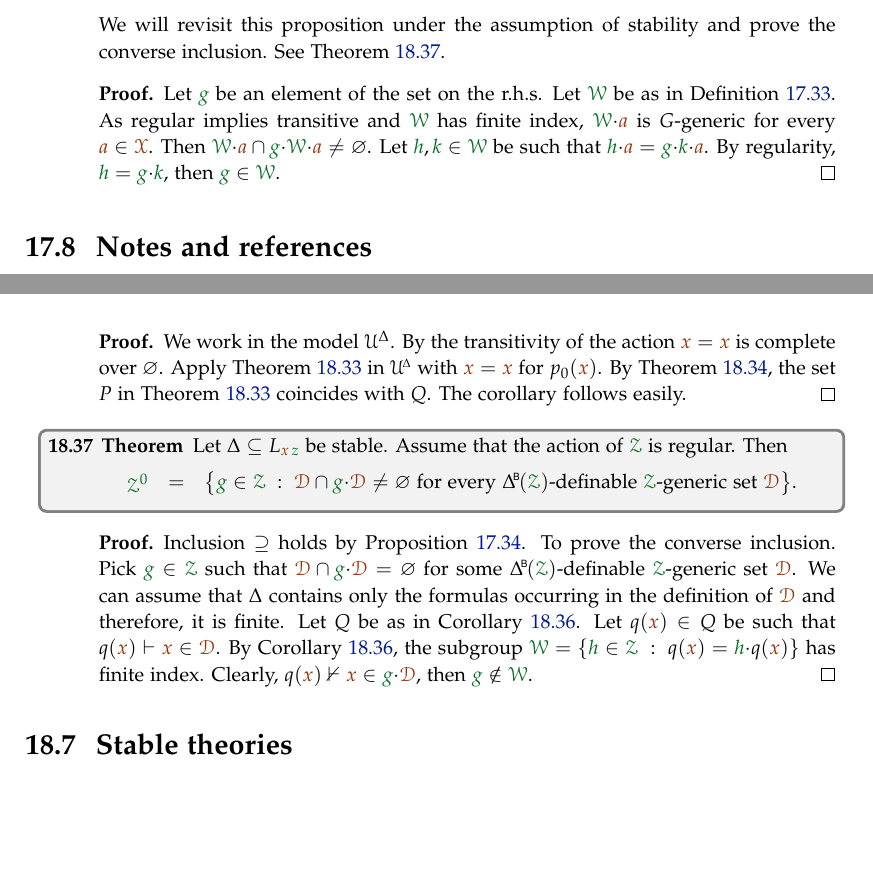
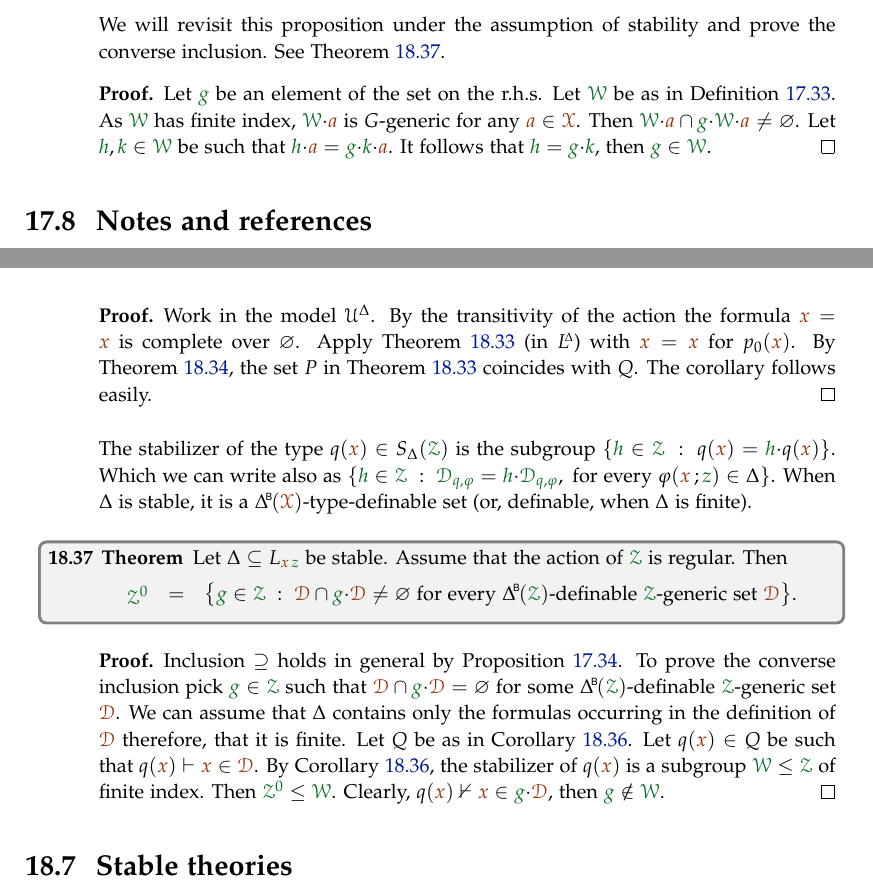
Before and after one commit to domenicozambella/creche, a LaTeX thesis (creche.tex, which reads actions.tex, stability.tex): two parts of pages 150 and 164 of 170, joined at a grey line, cut so that both start at the same text, the shorter picture padded with empty space. The pictures show the PDF file PDF/creche.pdf that the author committed with the source.

Commit message:
aggiustato parametri definizione Z0

```diff
--- a/actions.tex
+++ b/actions.tex
@@ -827,10 +824,10 @@ See Theorem~\ref{thm_Z0_stable}.\vspace*{-0.5\baselineskip}
 \begin{proof}
   Let ${\gr g}$ be an element of the set on the r.h.s.
   Let $\grW$ be as in Definition~\ref{def_G0}.
-  As regular implies transitive and $\grW$ has finite index, $\grW{\cdot}{\mr a}$ is $G$-generic for every ${\mr a}\in\mrX$.
+  As $\grW$ has finite index, $\grW{\cdot}{\mr a}$ is $G$-generic for any ${\mr a}\in\mrX$.
   Then $\grW{\cdot}{\mr a}\cap{\gr g}{\cdot}\grW{\cdot}{\mr a}\neq\varnothing$.
   Let ${\gr h},{\gr k}\in\grW$ be such that ${\gr h}{\cdot}{\mr a}={\gr g}{\cdot}{\gr k}{\cdot}{\mr a}$.
-  By regularity, ${\gr h}={\gr g}{\cdot}{\gr k}$, then ${\gr g}\in\grW$.
+  It follows that ${\gr h}={\gr g}{\cdot}{\gr k}$, then ${\gr g}\in\grW$.
  \end{proof}
 
 %%%%%%%%%%%%%%%%%%%%%%%%%%
--- a/stability.tex
+++ b/stability.tex
@@ -1159,13 +1159,16 @@ It is worthwhile to recall that, under the assumption of stability, Lascar wide
 \end{corollary}
 
 \begin{proof}
-  We work in the model $\U^\Delta$.
-  By the transitivity of the action ${\mr x}={\mr x}$ is complete over $\varnothing$.
-  Apply Theorem~\ref{thm_FER} in $\UDelta$ with ${\mr x}={\mr x}$ for $p_0({\mr x})$.
+  Work in the model $\U^\Delta$.
+  By the transitivity of the action the formula  ${\mr x}={\mr x}$ is complete over $\varnothing$.
+  Apply Theorem~\ref{thm_FER} (in $\LDelta$) with ${\mr x}={\mr x}$ for $p_0({\mr x})$.
   By Theorem~\ref{thm_Ggeneric_persistent}, the set $P$ in Theorem~\ref{thm_FER} coincides with $Q$.
   The corollary follows easily.
 \end{proof}
 
+The stabilizer of the type $q({\mr x})\in S_\Delta(\grZ)$ is the subgroup $\{{\gr h}\in\grZ\ :\ q({\mr x})={\gr h}{\cdot}q({\mr x})\}$.
+Which we can write also as $\{{\gr h}\in\grZ\ :\ {\gr\D_{q,\phi}}={\gr h}{\cdot}{\gr\D_{q,\phi}},\textrm{ for every }\phi({\mr x}\,;{\gr z})\in\Delta\}$.
+When $\Delta$ is stable, it is a $\BDelta(\mrX)$-type-definable set (or, definable, when $\Delta$ is finite).
 
 \def\medrel#1{\parbox[t]{6ex}{$\displaystyle\hfil #1$}}
 \def\ceq#1#2#3{\parbox{5ex}{$\displaystyle #1$}\medrel{#2}$\displaystyle  #3$}
@@ -1179,13 +1182,13 @@ It is worthwhile to recall that, under the assumption of stability, Lascar wide
 \end{theorem}
 
 \begin{proof}
-  Inclusion $\supseteq$ holds by Proposition~\ref{prop_Z0_inclusione}.
-  To prove the converse inclusion.
-  Pick ${\gr g}\in\grZ$ such that $\mrD\cap{\gr g}{\cdot}\mrD=\varnothing$ for some $\BDelta(\grZ)$-definable $\grZ$-generic set $\mrD$.
-  We can assume that $\Delta$ contains only the formulas occurring in the definition of $\mrD$ and therefore, it is finite.
+  Inclusion $\supseteq$ holds in general by Proposition~\ref{prop_Z0_inclusione}.
+  To prove the converse inclusion pick ${\gr g}\in\grZ$ such that $\mrD\cap{\gr g}{\cdot}\mrD=\varnothing$ for some $\BDelta(\grZ)$-definable $\grZ$-generic set $\mrD$.
+  We can assume that $\Delta$ contains only the formulas occurring in the definition of $\mrD$ therefore, that it is finite.
   Let $Q$ be as in Corollary~\ref{corol_feq_thm}.
   Let $q({\mr x})\in Q$ be such that $q({\mr x})\proves{\mr x}\in\mrD$.
-  By Corollary~\ref{corol_feq_thm}, the subgroup $\grW=\{{\gr h}\in\grZ\ :\ q({\mr x})={\gr h}{\cdot}q({\mr x})\}$ has finite index.
+  By Corollary~\ref{corol_feq_thm}, the stabilizer of $q({\mr x})$ is a subgroup $\grW\le\grZ$ of finite index.
+  Then ${\gr\Z^0}\le\grW$.
   Clearly, $q({\mr x})\notproves{\mr x}\in{\gr g}{\cdot}\mrD$, then ${\gr g}\notin\grW$.
 \end{proof}
 
```
Also changed, not shown: PDF/creche.pdf, actions.tex (9 more changed lines).
